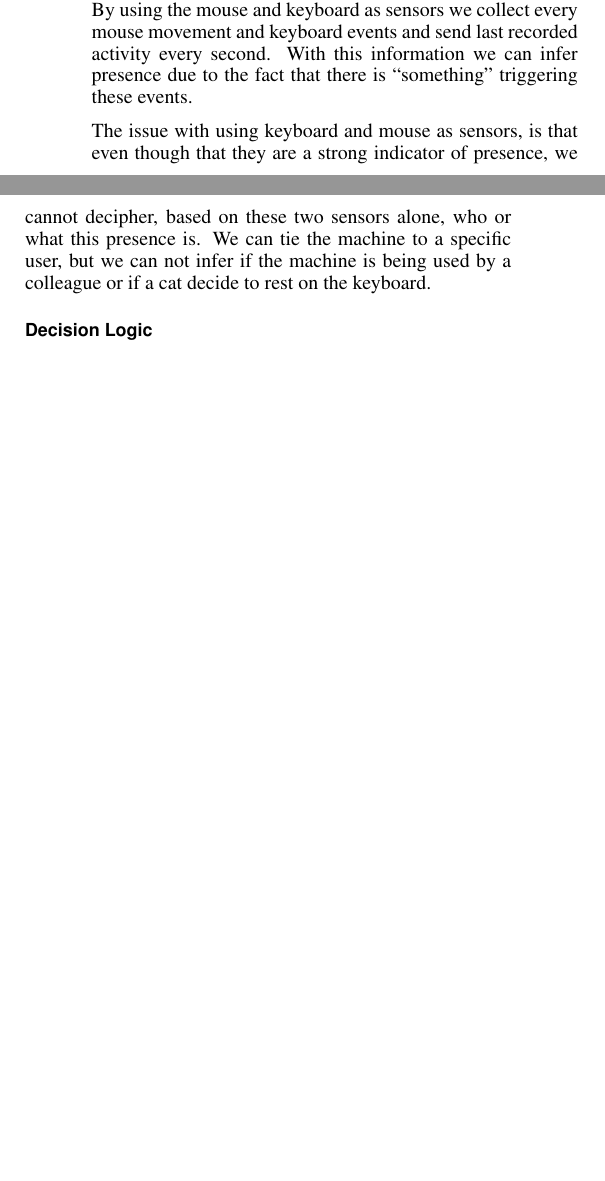
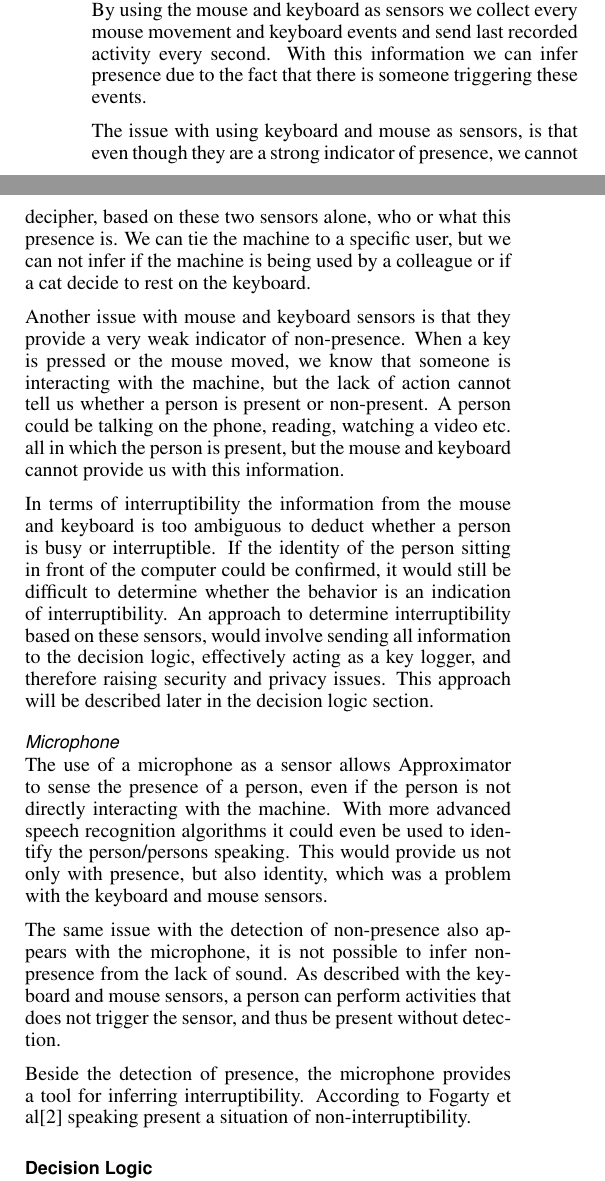
Before and after one commit to mellson/GSE, a LaTeX document (Report/gse_report.tex): two parts of the columns of page 2 of 3, joined at a grey line, cut so that both start at the same text, the shorter picture padded with empty space. Compiled offline with pdfLaTeX.

Commit message:
keyboard mouse first draft + started on microphone

```diff
--- a/Report/gse_report.tex
+++ b/Report/gse_report.tex
@@ -178,11 +178,32 @@ This makes the system unable to run on commodity laptops.
 
 \subsubsection{Keyboard and Mouse}
 By using the mouse and keyboard as sensors we collect every mouse movement and keyboard events and send last recorded activity every second.
-With this information we can infer presence due to the fact that there is ``something'' triggering these events.
+With this information we can infer presence due to the fact that there is someone triggering these events.
 
-The issue with using keyboard and mouse as sensors, is that even though that they are a strong indicator of presence, we cannot decipher, based on these two sensors alone, who or what this presence is.
+The issue with using keyboard and mouse as sensors, is that even though they are a strong indicator of presence, we cannot decipher, based on these two sensors alone, who or what this presence is.
 We can tie the machine to a specific user, but we can not infer if the machine is being used by a colleague or if a cat decide to rest on the keyboard.
 
+Another issue with mouse and keyboard sensors is that they provide a very weak indicator of non-presence.
+When a key is pressed or the mouse moved, we know that someone is interacting with the machine, but the lack of action cannot tell us whether a person is present or non-present.
+A person could be talking on the phone, reading, watching a video etc. all in which the person is present, but the mouse and keyboard cannot provide us with this information.
+
+In terms of interruptibility the information from the mouse and keyboard is too ambiguous to deduct whether a person is busy or interruptible.
+If the identity of the person sitting in front of the computer could be confirmed, it would still be difficult to determine whether the behavior is an indication of interruptibility.
+An approach to determine interruptibility based on these sensors, would involve sending all information to the decision logic, effectively acting as a key logger, and therefore raising security and privacy issues.
+% Jeg ved ikke om det er noget vi skal gå i dybden med, eller om det er nok bare at nævne det her.... eller om det overhoved skal nævnes.
+% Min overvejelse er om man kunne bruge en vægtet dictionary hvor specifikke ord fik en vægt på hvor arbejds releterede de er og evt kombinere det med en form for pattern matching hvor sprog mønstre blev undersøgt.
+This approach will be described later in the decision logic section.
+
+\subsubsection{Microphone}
+The use of a microphone as a sensor allows Approximator to sense the presence of a person, even if the person is not directly interacting with the machine.
+With more advanced speech recognition algorithms it could even be used to identify the person/persons speaking.
+This would provide us not only with presence, but also identity, which was a problem with the keyboard and mouse sensors.
+
+The same issue with the detection of non-presence also appears with the microphone, it is not possible to infer non-presence from the lack of sound.
+As described with the keyboard and mouse sensors, a person can perform activities that does not trigger the sensor, and thus be present without detection.
+
+Beside the detection of presence, the microphone provides a tool for inferring interruptibility.
+According to Fogarty et al\cite{Fogarty:2005:PHI:1057237.1057243} speaking present a situation of non-interruptibility.
 % Which sensors do we choose to include and how?
 % Which sensors do we choose to exclude and why?
 % Example: We exclude the webcam because Fogarty
```
